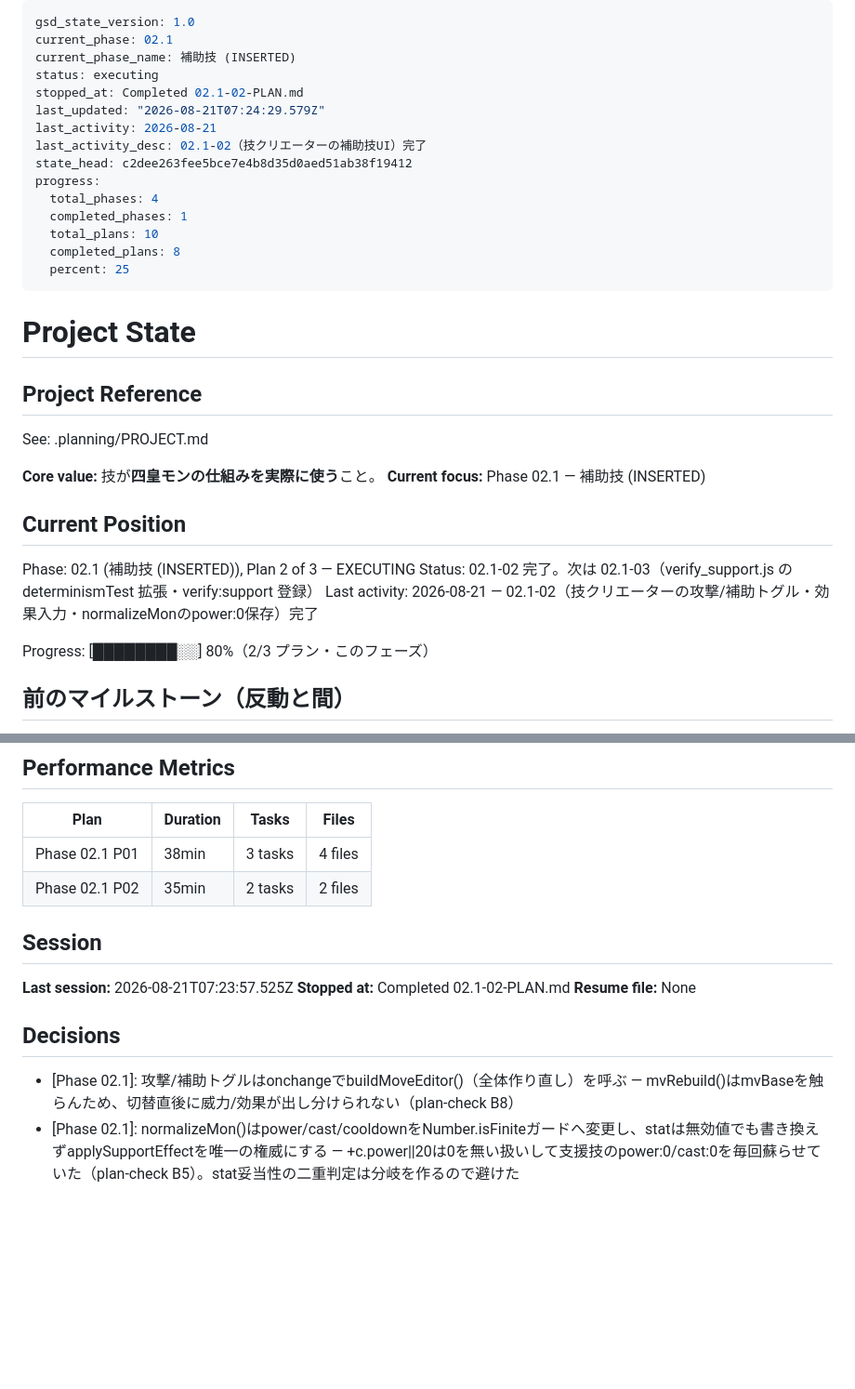
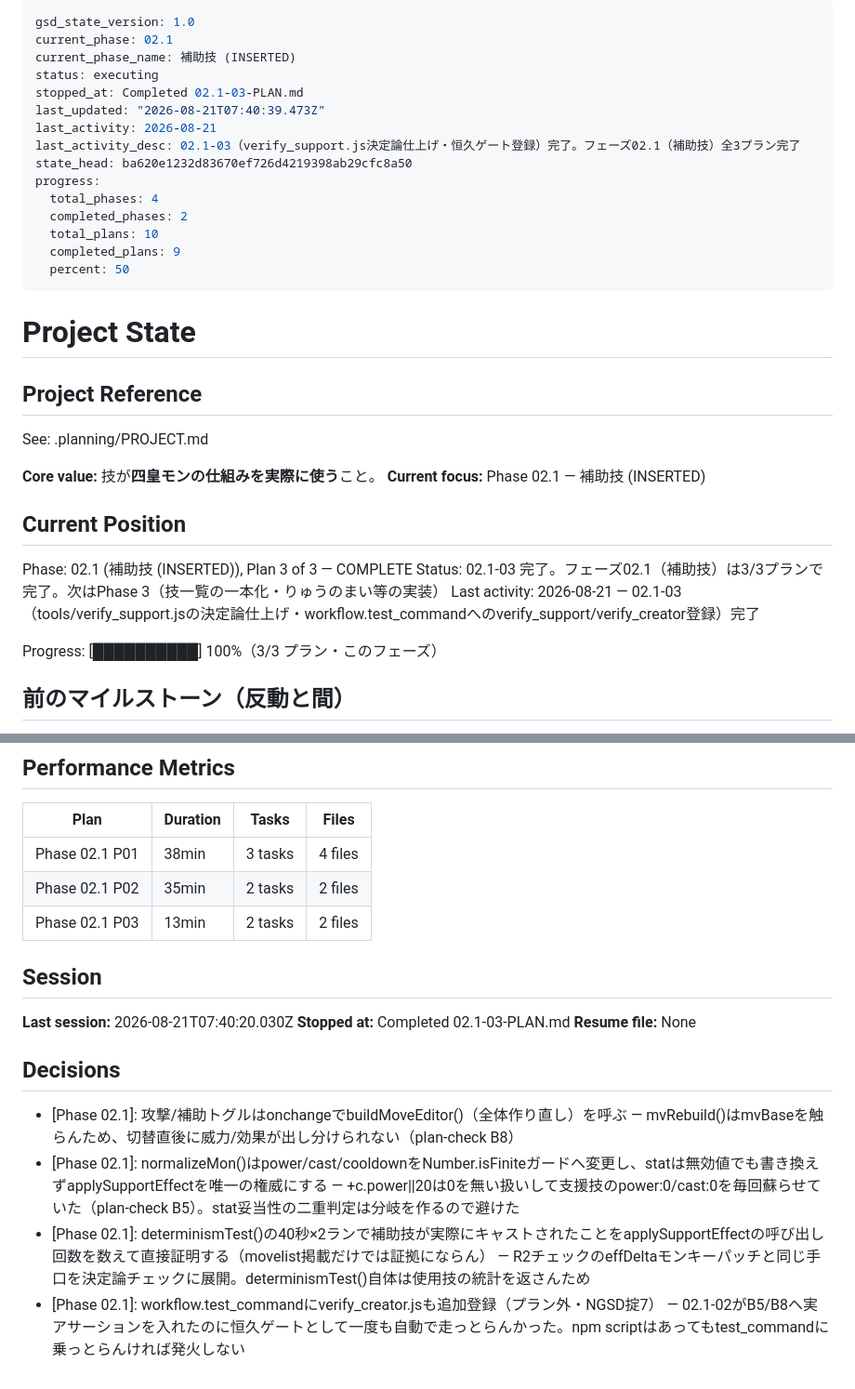
Before and after one commit to genkimorimori252525-oss/Poket-4KOU-Monster, a Markdown page: .planning/STATE.md, 2 parts joined by grey strips. Shown at 93% size. Rendered like a GitHub page; blank space fills up the shorter version.

Commit message:
docs(02.1-03): STATE/REQUIREMENTSを更新（Plan 3完了・フェーズ02.1完了・SUP-06）

```diff
--- a/.planning/STATE.md
+++ b/.planning/STATE.md
@@ -3,17 +3,17 @@ gsd_state_version: 1.0
 current_phase: 02.1
 current_phase_name: 補助技 (INSERTED)
 status: executing
-stopped_at: Completed 02.1-02-PLAN.md
-last_updated: "2026-08-21T07:24:29.579Z"
+stopped_at: Completed 02.1-03-PLAN.md
+last_updated: "2026-08-21T07:40:39.473Z"
 last_activity: 2026-08-21
-last_activity_desc: 02.1-02（技クリエーターの補助技UI）完了
-state_head: c2dee263fee5bce7e4b8d35d0aed51ab38f19412
+last_activity_desc: 02.1-03（verify_support.js決定論仕上げ・恒久ゲート登録）完了。フェーズ02.1（補助技）全3プラン完了
+state_head: ba620e1232d83670ef726d4219398ab29cfc8a50
 progress:
   total_phases: 4
-  completed_phases: 1
+  completed_phases: 2
   total_plans: 10
-  completed_plans: 8
-  percent: 25
+  completed_plans: 9
+  percent: 50
 ---
 
 # Project State
@@ -27,11 +27,11 @@ See: .planning/PROJECT.md
 
 ## Current Position
 
-Phase: 02.1 (補助技 (INSERTED)), Plan 2 of 3 — EXECUTING
-Status: 02.1-02 完了。次は 02.1-03（verify_support.js の determinismTest 拡張・verify:support 登録）
-Last activity: 2026-08-21 — 02.1-02（技クリエーターの攻撃/補助トグル・効果入力・normalizeMonのpower:0保存）完了
+Phase: 02.1 (補助技 (INSERTED)), Plan 3 of 3 — COMPLETE
+Status: 02.1-03 完了。フェーズ02.1（補助技）は3/3プランで完了。次はPhase 3（技一覧の一本化・りゅうのまい等の実装）
+Last activity: 2026-08-21 — 02.1-03（tools/verify_support.jsの決定論仕上げ・workflow.test_commandへのverify_support/verify_creator登録）完了
 
-Progress: [████████░░] 80%（2/3 プラン・このフェーズ）
+Progress: [██████████] 100%（3/3 プラン・このフェーズ）
 
 ## 前のマイルストーン（反動と間）
 
@@ -78,14 +78,17 @@ Progress: [████████░░] 80%（2/3 プラン・このフェー
 |------|----------|-------|-------|
 | Phase 02.1 P01 | 38min | 3 tasks | 4 files |
 | Phase 02.1 P02 | 35min | 2 tasks | 2 files |
+| Phase 02.1 P03 | 13min | 2 tasks | 2 files |
 
 ## Session
 
-**Last session:** 2026-08-21T07:23:57.525Z
-**Stopped at:** Completed 02.1-02-PLAN.md
+**Last session:** 2026-08-21T07:40:20.030Z
+**Stopped at:** Completed 02.1-03-PLAN.md
 **Resume file:** None
 
 ## Decisions
 
 - [Phase 02.1]: 攻撃/補助トグルはonchangeでbuildMoveEditor()（全体作り直し）を呼ぶ — mvRebuild()はmvBaseを触らんため、切替直後に威力/効果が出し分けられない（plan-check B8）
 - [Phase 02.1]: normalizeMon()はpower/cast/cooldownをNumber.isFiniteガードへ変更し、statは無効値でも書き換えずapplySupportEffectを唯一の権威にする — +c.power||20は0を無い扱いして支援技のpower:0/cast:0を毎回蘇らせていた（plan-check B5）。stat妥当性の二重判定は分岐を作るので避けた
+- [Phase 02.1]: determinismTest()の40秒×2ランで補助技が実際にキャストされたことをapplySupportEffectの呼び出し回数を数えて直接証明する（movelist掲載だけでは証拠にならん） — R2チェックのeffDeltaモンキーパッチと同じ手口を決定論チェックに展開。determinismTest()自体は使用技の統計を返さんため
+- [Phase 02.1]: workflow.test_commandにverify_creator.jsも追加登録（プラン外・NGSD掟7） — 02.1-02がB5/B8へ実アサーションを入れたのに恒久ゲートとして一度も自動で走っとらんかった。npm scriptはあってもtest_commandに乗っとらんければ発火しない
```
Also changed, not shown: .planning/REQUIREMENTS.md (+1 -1 lines).
